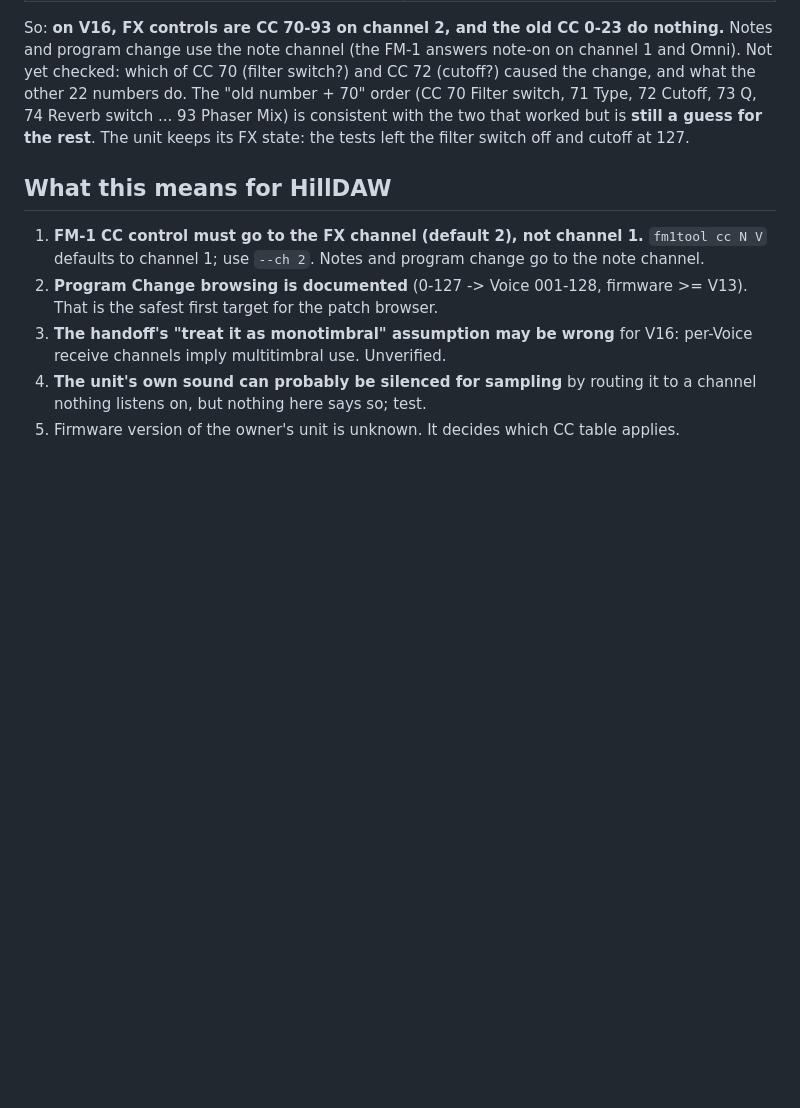
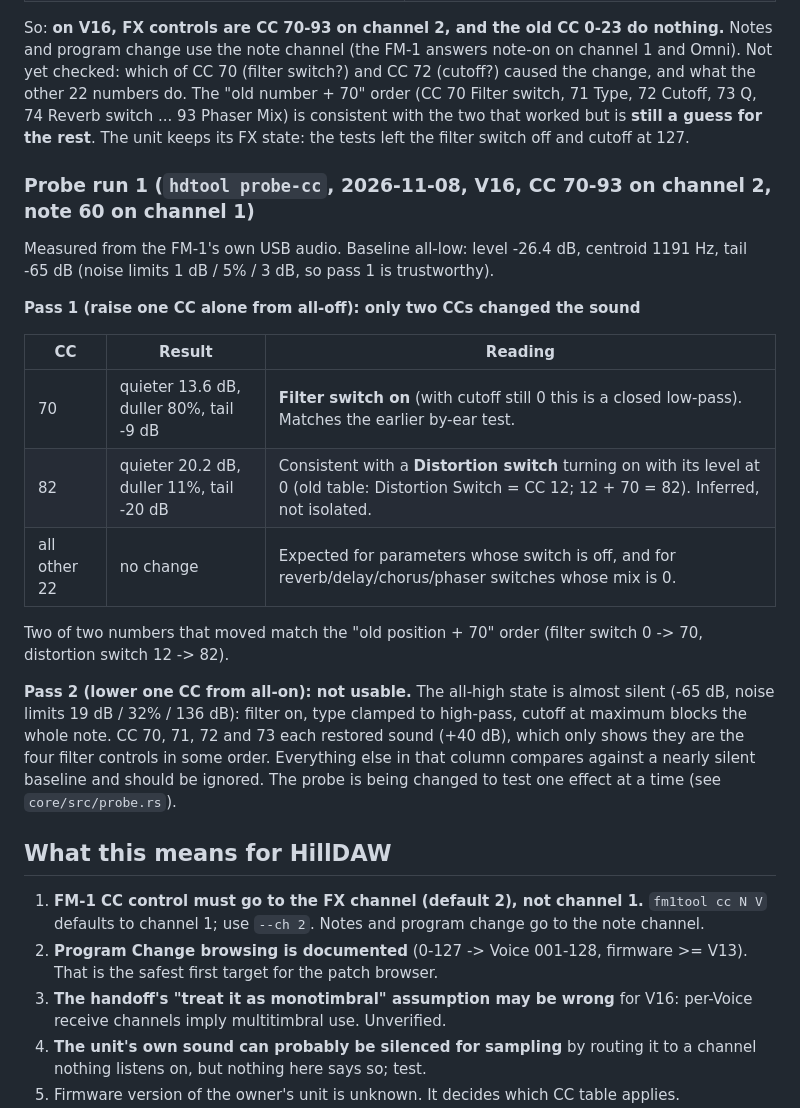
Before and after one commit to Headstone-Hills/hill-apps, a Markdown page: hilldaw-rs/docs/FM1_MIDI.md, the part around the change. GitHub-like rendering; blank space fills up the shorter version.

Commit message:
docs: probe run 1 results (filter switch = CC 70, pass 2 unusable)
Co-Authored-By: Claude Sonnet 5.5 <noreply@anthropic.com>

```diff
--- a/hilldaw-rs/docs/FM1_MIDI.md
+++ b/hilldaw-rs/docs/FM1_MIDI.md
@@ -96,6 +96,22 @@ Method: `fm1tool cc N V --ch C` then `fm1tool note 60`, compared with a plain no
 So: **on V16, FX controls are CC 70-93 on channel 2, and the old CC 0-23 do nothing.** Notes and program change use the note channel (the FM-1 answers note-on on channel 1 and Omni).
 Not yet checked: which of CC 70 (filter switch?) and CC 72 (cutoff?) caused the change, and what the other 22 numbers do. The "old number + 70" order (CC 70 Filter switch, 71 Type, 72 Cutoff, 73 Q, 74 Reverb switch ... 93 Phaser Mix) is consistent with the two that worked but is **still a guess for the rest**. The unit keeps its FX state: the tests left the filter switch off and cutoff at 127.
 
+### Probe run 1 (`hdtool probe-cc`, 2026-11-08, V16, CC 70-93 on channel 2, note 60 on channel 1)
+
+Measured from the FM-1's own USB audio. Baseline all-low: level -26.4 dB, centroid 1191 Hz, tail -65 dB (noise limits 1 dB / 5% / 3 dB, so pass 1 is trustworthy).
+
+**Pass 1 (raise one CC alone from all-off): only two CCs changed the sound**
+
+| CC | Result | Reading |
+|---|---|---|
+| 70 | quieter 13.6 dB, duller 80%, tail -9 dB | **Filter switch on** (with cutoff still 0 this is a closed low-pass). Matches the earlier by-ear test. |
+| 82 | quieter 20.2 dB, duller 11%, tail -20 dB | Consistent with a **Distortion switch** turning on with its level at 0 (old table: Distortion Switch = CC 12; 12 + 70 = 82). Inferred, not isolated. |
+| all other 22 | no change | Expected for parameters whose switch is off, and for reverb/delay/chorus/phaser switches whose mix is 0. |
+
+Two of two numbers that moved match the "old position + 70" order (filter switch 0 -> 70, distortion switch 12 -> 82).
+
+**Pass 2 (lower one CC from all-on): not usable.** The all-high state is almost silent (-65 dB, noise limits 19 dB / 32% / 136 dB): filter on, type clamped to high-pass, cutoff at maximum blocks the whole note. CC 70, 71, 72 and 73 each restored sound (+40 dB), which only shows they are the four filter controls in some order. Everything else in that column compares against a nearly silent baseline and should be ignored. The probe is being changed to test one effect at a time (see `core/src/probe.rs`).
+
 ## What this means for HillDAW
 
 1. **FM-1 CC control must go to the FX channel (default 2), not channel 1.** `fm1tool cc N V` defaults to channel 1; use `--ch 2`. Notes and program change go to the note channel.
```
